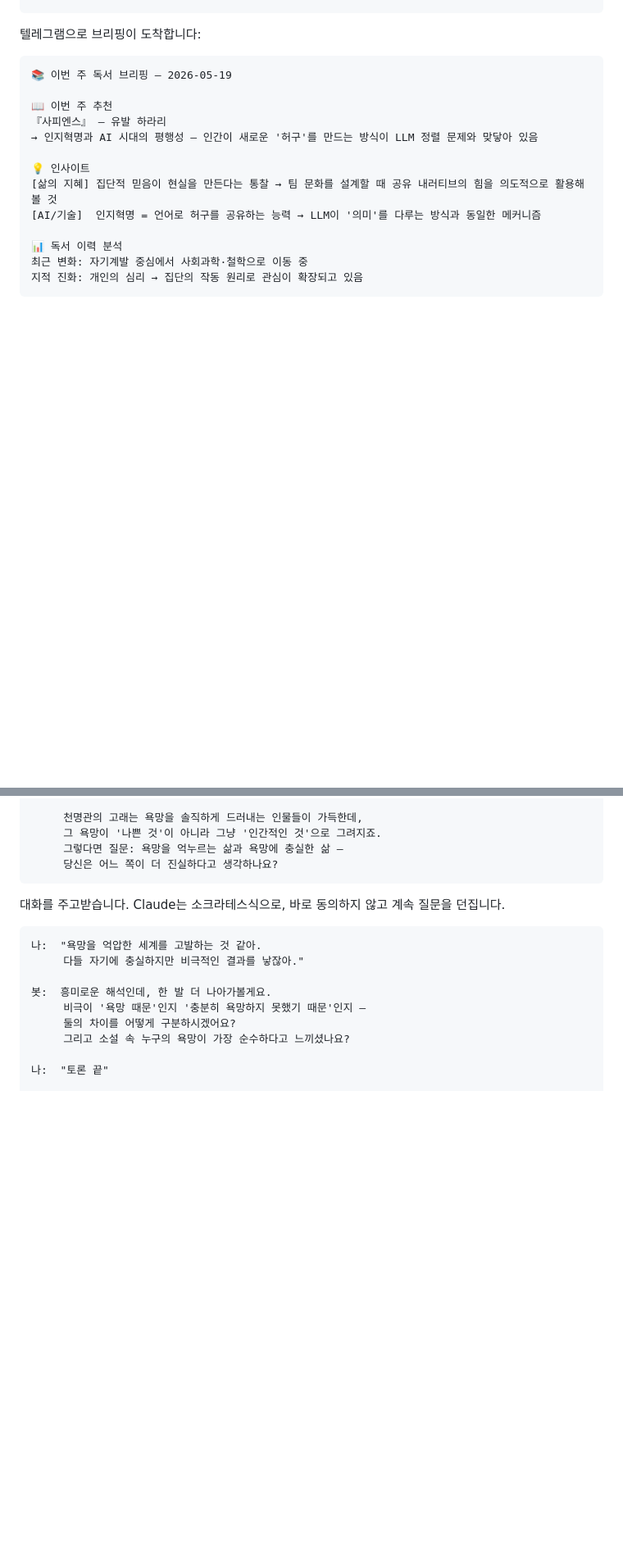
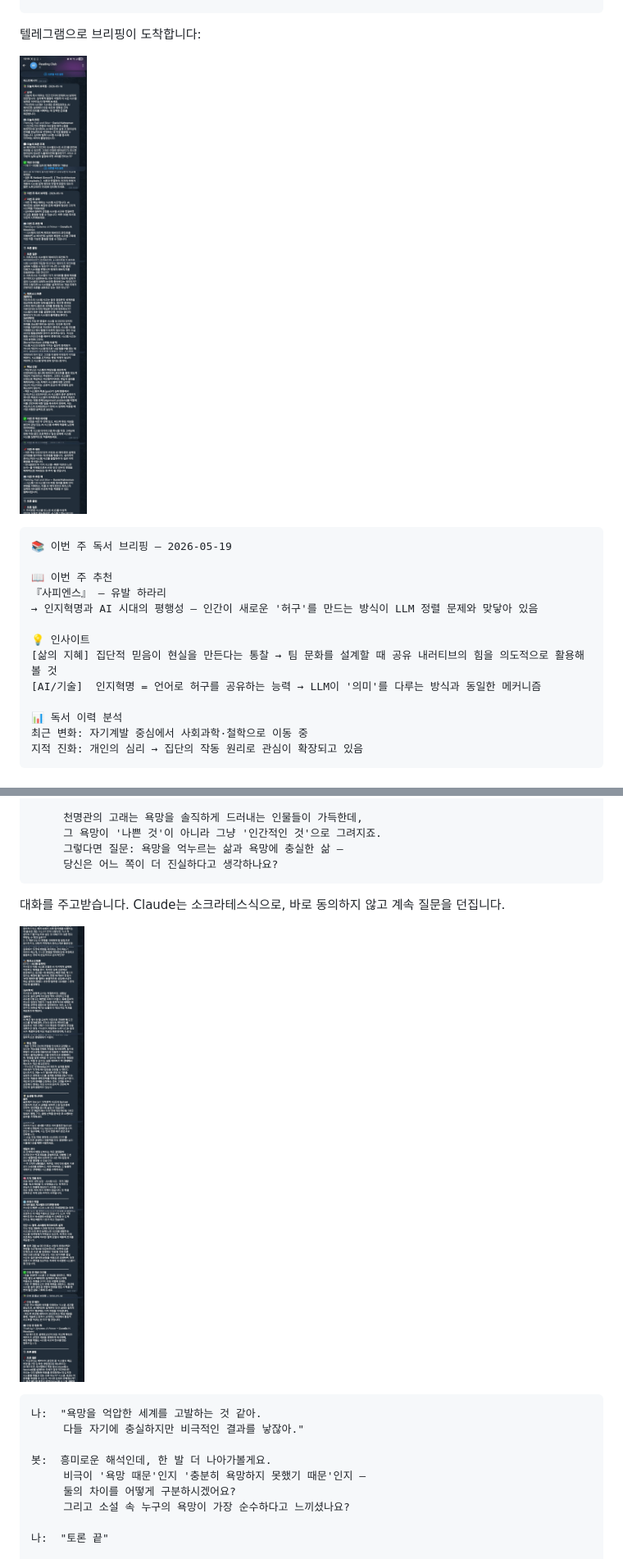
Before and after one commit to seogii1004-cpu/my-ai-agent-v1, a Markdown page: doc/reading_blog.md, 2 parts joined by grey strips. Shown at 82% size. Rendered like a GitHub page; pictures changed too: doc/images/briefing.jpg (added), doc/images/discussion.jpg (added); blank space fills up the shorter version.

Commit message:
docs: 블로그에 텔레그램 캡처 이미지 삽입

````diff
--- a/doc/reading_blog.md
+++ b/doc/reading_blog.md
@@ -88,6 +88,8 @@ const [insights, memory, trends] = await Promise.all([
 
 텔레그램으로 브리핑이 도착합니다:
 
+![주간 브리핑 텔레그램 메시지](images/briefing.jpg)
+
 ```
 📚 이번 주 독서 브리핑 — 2026-05-19
 
@@ -126,6 +128,8 @@ const [insights, memory, trends] = await Promise.all([
 ```
 
 대화를 주고받습니다. Claude는 소크라테스식으로, 바로 동의하지 않고 계속 질문을 던집니다.
+
+![고래 토론 실제 대화](images/discussion.jpg)
 
 ```
 나:  "욕망을 억압한 세계를 고발하는 것 같아.
````
Also changed, not shown: other parts of doc/reading_blog.md (+2 -0 lines), doc/images/nudge.jpg (added), 1 other file.
